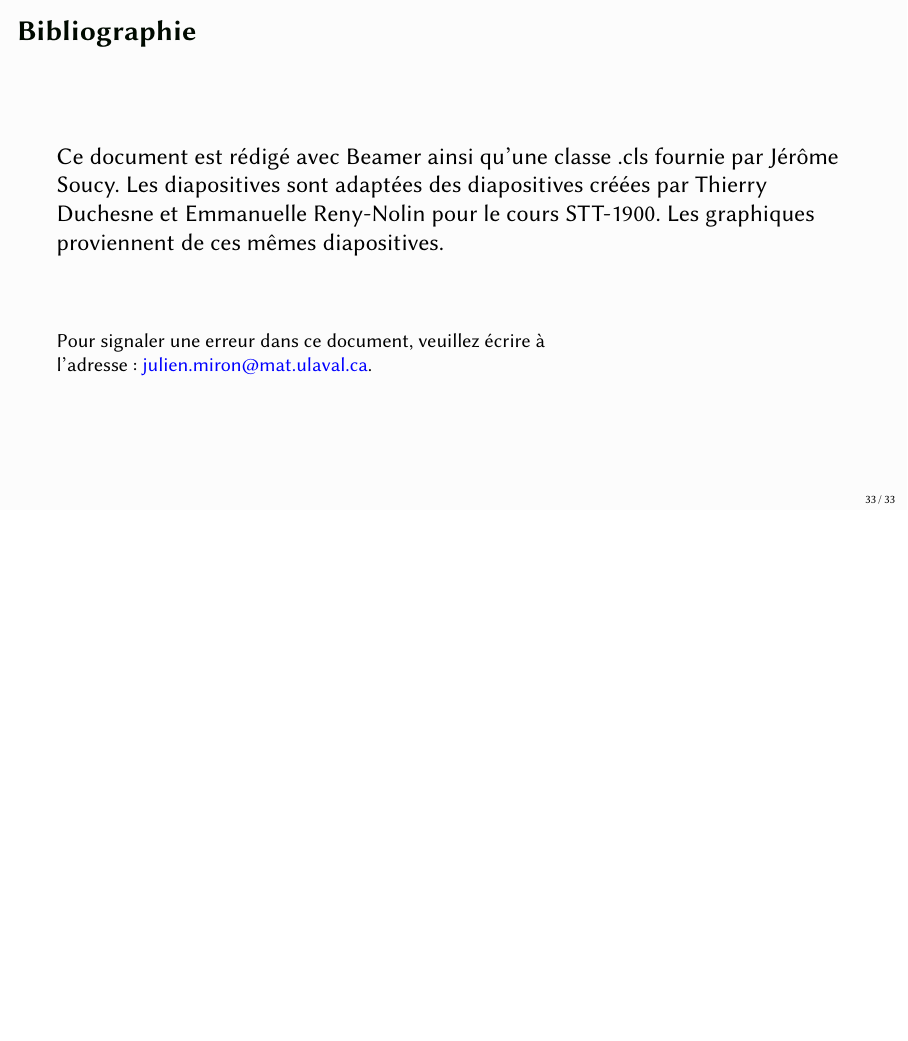
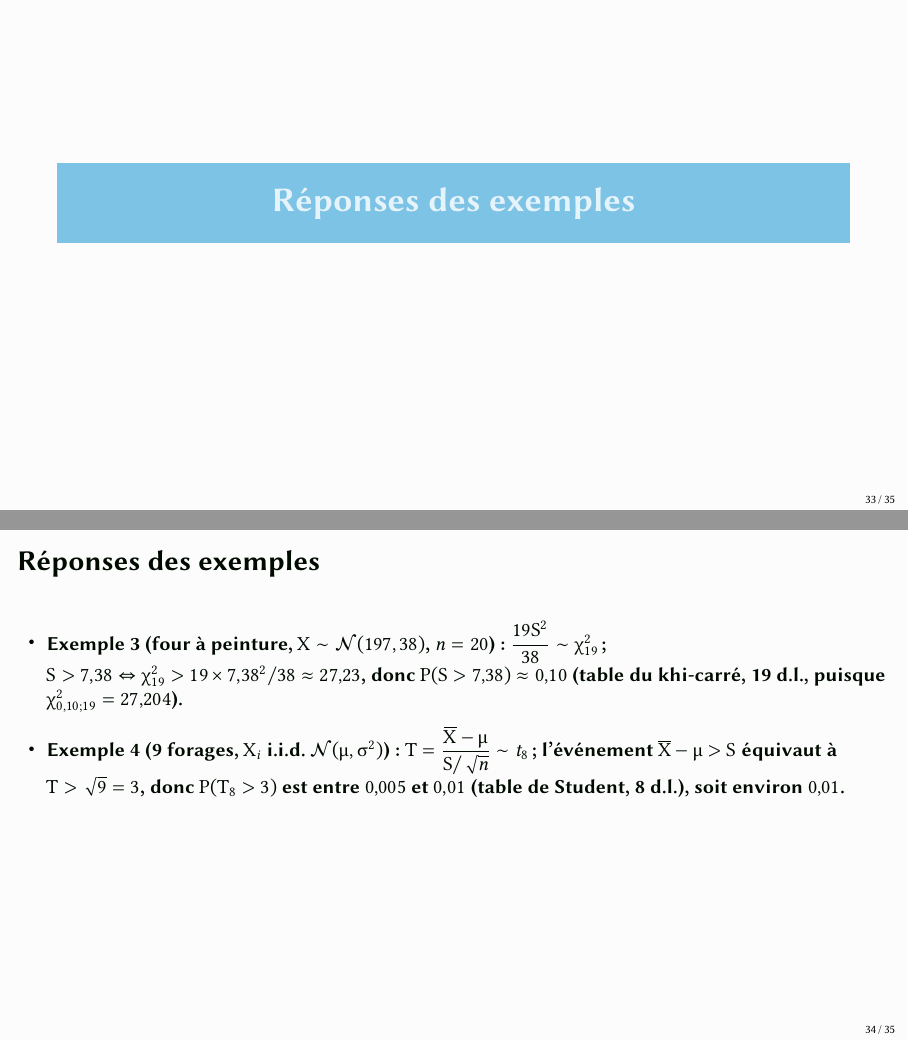
Before and after one commit to JulienMiron/STT-1000, LaTeX slides (diapos/Module 7 - Estimation ponctuelle et lois échantillonnales.tex): page 49 of 49 before the commit and pages 49 and 50 of 51 after it, the two joined at a grey line, the shorter picture padded with empty space. Compiled offline with pdfLaTeX.

Commit message:
Module 7 : ajoute des diapositives de réponses (exemples et quiz séparés)
Co-Authored-By: Claude Sonnet 5 <noreply@anthropic.com>

```diff
--- a/diapos/Module 7 - Estimation ponctuelle et lois échantillonnales.tex
+++ b/diapos/Module 7 - Estimation ponctuelle et lois échantillonnales.tex
@@ -387,6 +387,19 @@ Quelle est la probabilité que la moyenne échantillonnale soit supérieure à l
 
 
 
+\section{Réponses des exemples}
+
+\begin{frame}[t]{Réponses des exemples}
+{\footnotesize
+\begin{itemize}
+\item \textbf{Exemple 3} (four à peinture, $X\sim\mathcal{N}(197,38)$, $n=20$) : $\dfrac{19S^2}{38}\sim\chi^2_{19}$~; $S>7{,}38\Leftrightarrow\chi^2_{19}>19\times7{,}38^2/38\approx27{,}23$, donc $P(S>7{,}38)\approx0{,}10$ (table du khi-carré, 19 d.l., puisque $\chi^2_{0{,}10;19}=27{,}204$).
+\item \textbf{Exemple 4} (9 forages, $X_i$ i.i.d. $\mathcal{N}(\mu,\sigma^2)$) : $T=\dfrac{\overline X-\mu}{S/\sqrt n}\sim t_{8}$~; l'événement $\overline X-\mu>S$ équivaut à $T>\sqrt 9=3$, donc $P(T_8>3)$ est entre $0{,}005$ et $0{,}01$ (table de Student, 8 d.l.), soit environ $0{,}01$.
+\end{itemize}
+}
+\end{frame}
+
+
+
 \begin{frame}{Bibliographie}
  	Ce document est rédigé avec Beamer ainsi qu'une classe .cls fournie par Jérôme Soucy. Les diapositives sont adaptées des diapositives créées par Thierry Duchesne et Emmanuelle Reny-Nolin pour le cours STT-1900. Les graphiques proviennent de ces mêmes diapositives.
  	\printbibliography
```
